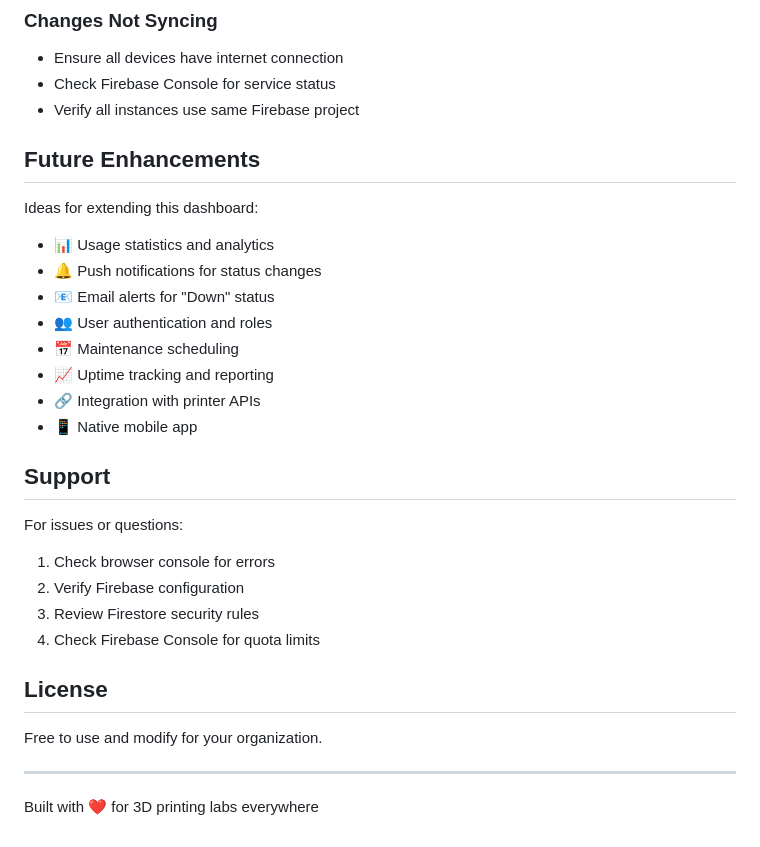
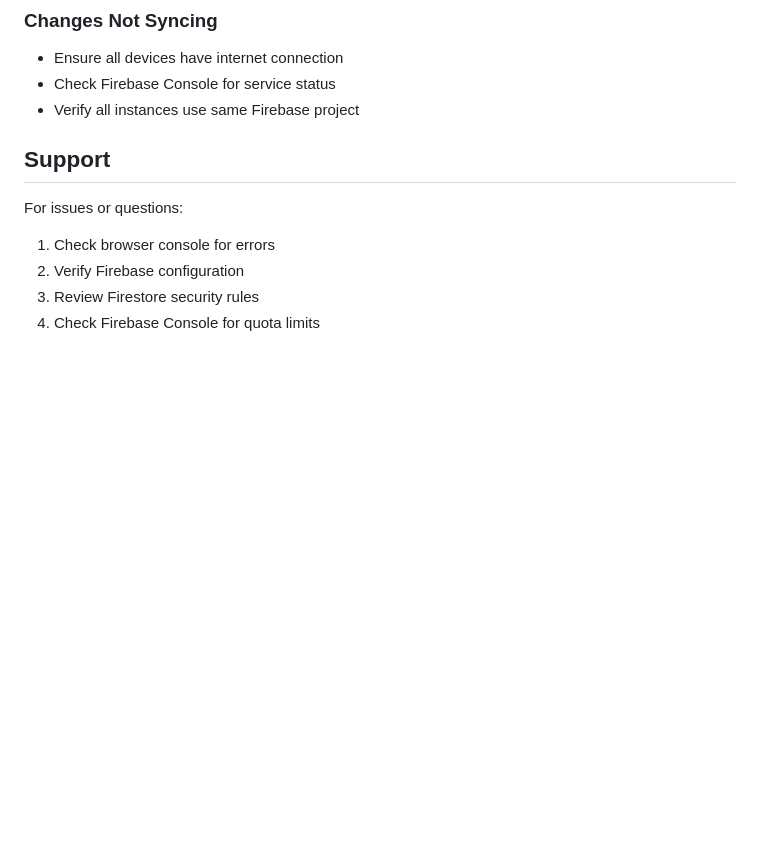
Before and after one commit to CharlestonTate/RPL-Dashboard, a Markdown page: README.md, the part around the change. Rendered like a GitHub page; blank space fills up the shorter version.

```diff
--- a/README.md
+++ b/README.md
@@ -243,18 +243,6 @@ For production use:
 - Check Firebase Console for service status
 - Verify all instances use same Firebase project
 
-## Future Enhancements
-
-Ideas for extending this dashboard:
-
-- 📊 Usage statistics and analytics
-- 🔔 Push notifications for status changes
-- 📧 Email alerts for "Down" status
-- 👥 User authentication and roles
-- 📅 Maintenance scheduling
-- 📈 Uptime tracking and reporting
-- 🔗 Integration with printer APIs
-- 📱 Native mobile app
 
 ## Support
 
@@ -263,11 +251,3 @@ For issues or questions:
 2. Verify Firebase configuration
 3. Review Firestore security rules
 4. Check Firebase Console for quota limits
-
-## License
-
-Free to use and modify for your organization.
-
----
-
-Built with ❤️ for 3D printing labs everywhere
```
